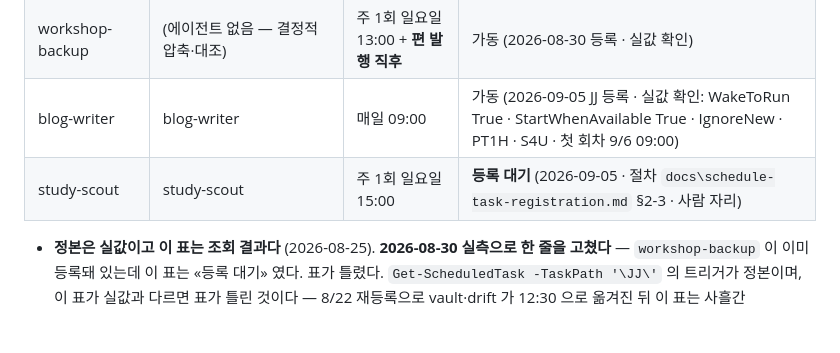
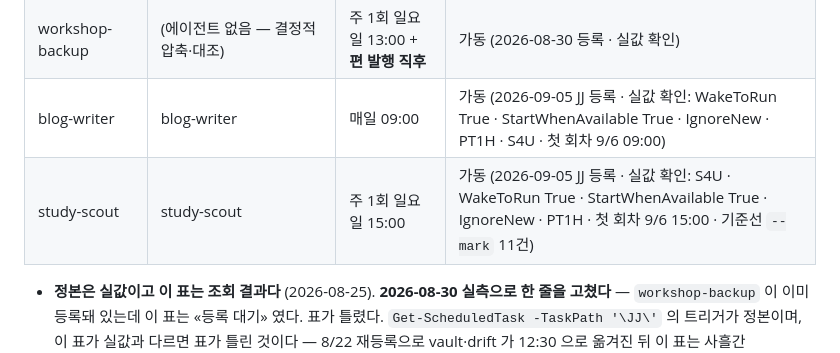
Before and after one commit to OhjaejunO/jj-company, a Markdown page: CLAUDE.md, the part around the change. Rendered like a GitHub page; blank space fills up the shorter version.

```diff
--- a/CLAUDE.md
+++ b/CLAUDE.md
@@ -217,7 +217,7 @@
 | hermes-event-watch | 헤르메스 `sagun` (감지는 `event_watch.py`) | 매일 07:40 | 시범 8/26~28 |
 | workshop-backup | (에이전트 없음 — 결정적 압축·대조) | 주 1회 일요일 13:00 + **편 발행 직후** | 가동 (2026-08-30 등록 · 실값 확인) |
 | blog-writer | blog-writer | 매일 09:00 | 가동 (2026-09-05 JJ 등록 · 실값 확인: WakeToRun True · StartWhenAvailable True · IgnoreNew · PT1H · S4U · 첫 회차 9/6 09:00) |
-| study-scout | study-scout | 주 1회 일요일 15:00 | **등록 대기** (2026-09-05 · 절차 `docs\schedule-task-registration.md` §2-3 · 사람 자리) |
+| study-scout | study-scout | 주 1회 일요일 15:00 | 가동 (2026-09-05 JJ 등록 · 실값 확인: S4U · WakeToRun True · StartWhenAvailable True · IgnoreNew · PT1H · 첫 회차 9/6 15:00 · 기준선 `--mark` 11건) |
 
 - **정본은 실값이고 이 표는 조회 결과다** (2026-08-25). **2026-08-30 실측으로 한 줄을 고쳤다** — `workshop-backup` 이 이미 등록돼 있는데 이 표는 «등록 대기» 였다. 표가 틀렸다. `Get-ScheduledTask -TaskPath '\JJ\'` 의 트리거가 정본이며, 이 표가 실값과 다르면 표가 틀린 것이다 — 8/22 재등록으로 vault·drift 가 12:30 으로 옮겨진 뒤 이 표는 사흘간 07:30/07:00 을 가리키고 있었고, 8/23 ops-auditor 가 그것을 읽고 «미실행»으로 오독했다. 재등록·트리거 변경 뒤에는 `docs\schedule-task-registration.md` 절차대로 실값을 재조회해 이 표를 맞춘다.
 
```
Also changed, not shown: docs/schedule-task-registration.md (+3 -1 lines).
